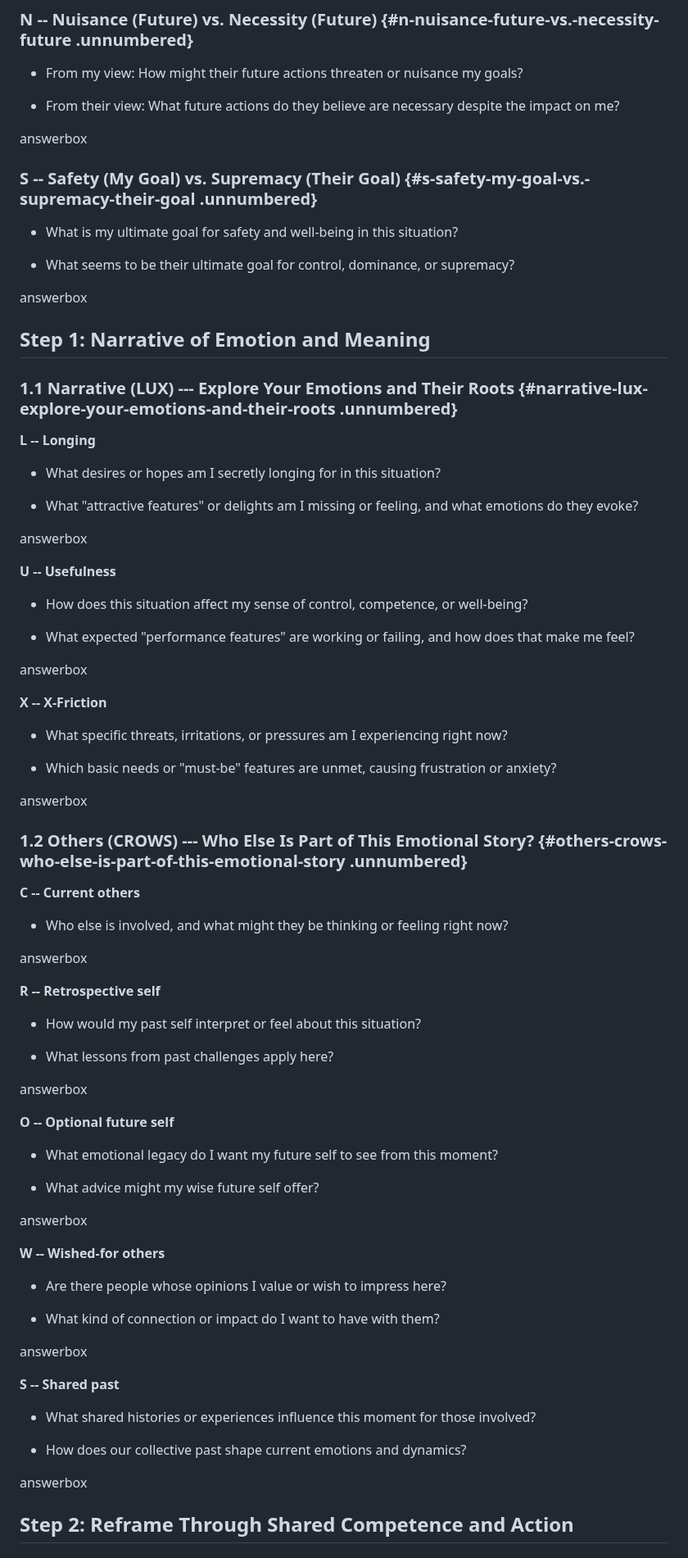
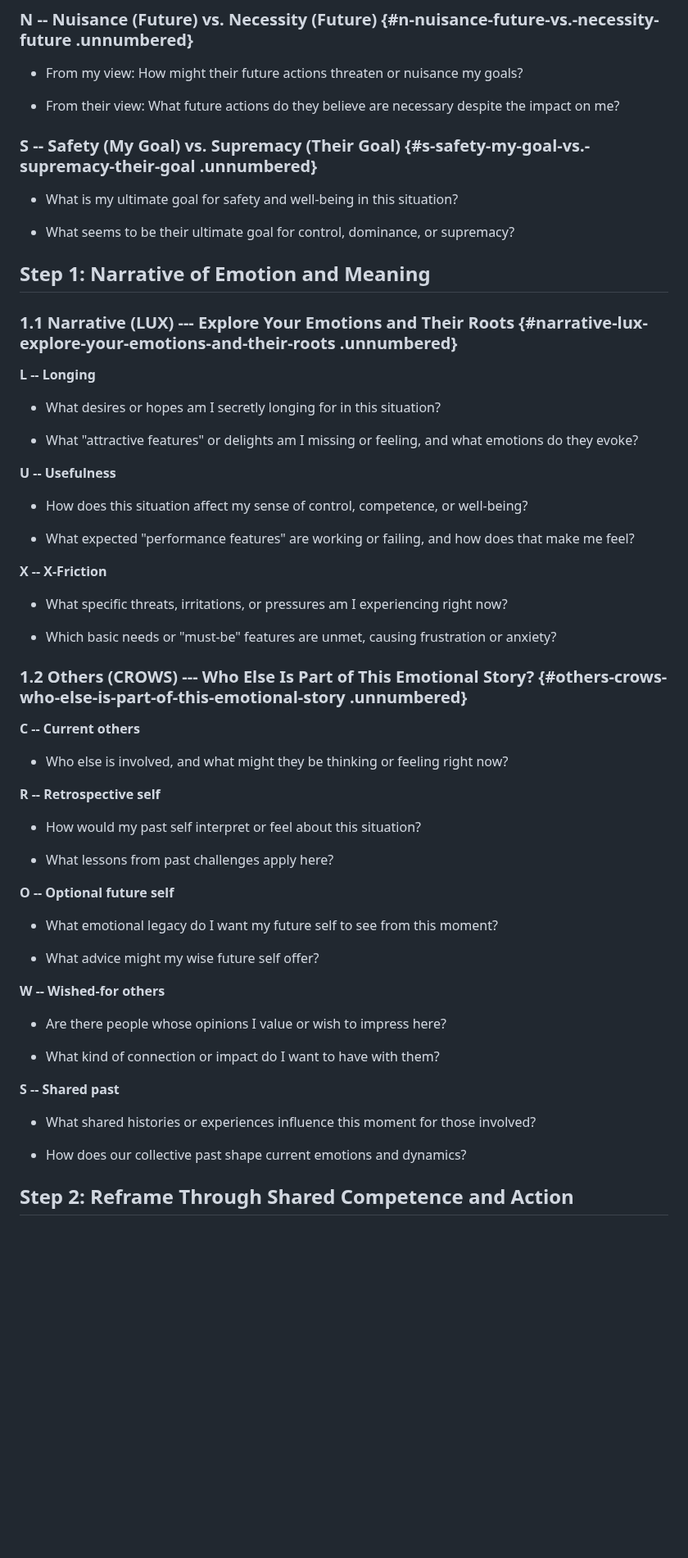
Before and after one commit to RickardHultgren/gnomyframework, a Markdown page: GNOMY_Worksheet.md, the part around one of its changes. Shown at 82% size. Drawn GitHub-style; blank space fills up the shorter version.

```diff
--- a/GNOMY_Worksheet.md
+++ b/GNOMY_Worksheet.md
@@ -99,7 +94,6 @@ a copy of this license, visit
 -   From their view: What future actions do they believe are necessary
     despite the impact on me?
 
- answerbox
 
 
 ### S -- Safety (My Goal) vs. Supremacy (Their Goal) {#s-safety-my-goal-vs.-supremacy-their-goal .unnumbered}
@@ -110,7 +104,6 @@ a copy of this license, visit
 -   What seems to be their ultimate goal for control, dominance, or
     supremacy?
 
- answerbox
 
 
 ## Step 1: Narrative of Emotion and Meaning
@@ -124,7 +117,6 @@ a copy of this license, visit
 -   What "attractive features" or delights am I missing or feeling, and
     what emotions do they evoke?
 
- answerbox
 
 
 **U -- Usefulness**
@@ -135,7 +127,6 @@ a copy of this license, visit
 -   What expected "performance features" are working or failing, and how
     does that make me feel?
 
- answerbox
 
 
 **X -- X-Friction**
@@ -146,7 +137,6 @@ a copy of this license, visit
 -   Which basic needs or "must-be" features are unmet, causing
     frustration or anxiety?
 
- answerbox
 
 
 ### 1.2 Others (CROWS) --- Who Else Is Part of This Emotional Story? {#others-crows-who-else-is-part-of-this-emotional-story .unnumbered}
@@ -156,7 +146,6 @@ a copy of this license, visit
 -   Who else is involved, and what might they be thinking or feeling
     right now?
 
- answerbox
 
 
 **R -- Retrospective self**
@@ -165,7 +154,6 @@ a copy of this license, visit
 
 -   What lessons from past challenges apply here?
 
- answerbox
 
 
 **O -- Optional future self**
@@ -175,7 +163,6 @@ a copy of this license, visit
 
 -   What advice might my wise future self offer?
 
- answerbox
 
 
 **W -- Wished-for others**
@@ -184,7 +171,6 @@ a copy of this license, visit
 
 -   What kind of connection or impact do I want to have with them?
 
- answerbox
 
 
 **S -- Shared past**
@@ -194,7 +180,6 @@ a copy of this license, visit
 
 -   How does our collective past shape current emotions and dynamics?
 
- answerbox
 
 
 ## Step 2: Reframe Through Shared Competence and Action
```
Also changed, not shown: other parts of GNOMY_Worksheet.md (+4 -19 lines).
